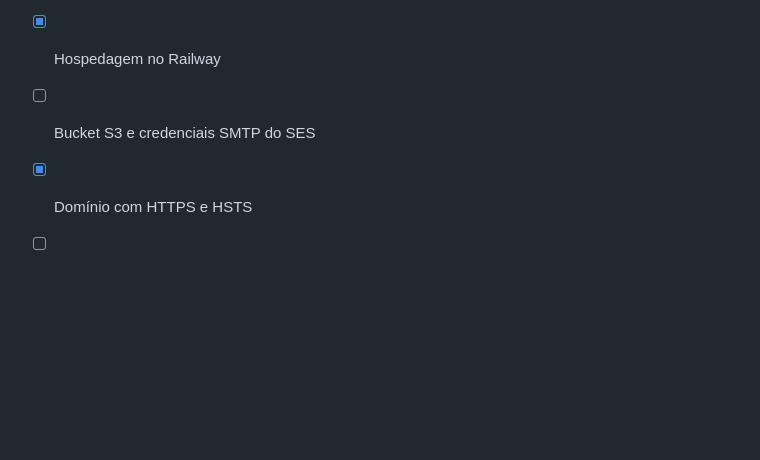
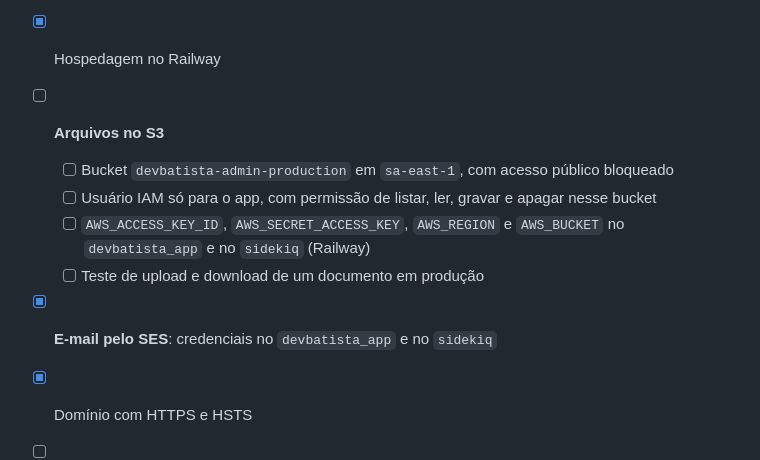
Before and after one commit to devbatista/devbatista_app, a Markdown page: docs/CHECKLIST.md, the part around the change. Drawn GitHub-style; blank space fills up the shorter version.

Commit message:
Checklist: passos de configuração do S3 e SES separados
Co-Authored-By: Claude Opus 5.5 <noreply@anthropic.com>

```diff
--- a/docs/CHECKLIST.md
+++ b/docs/CHECKLIST.md
@@ -237,7 +237,12 @@ Primeiro módulo de negócio. Traz também o que os outros módulos vão usar: h
 
 - [ ] **API `/api/v1`** em JSON para o app mobile da V2: Dashboard, Visão 360º, Chamados, Tarefas, Horas e Notificações, com a mesma autorização das telas
 - [x] Hospedagem no Railway
-- [ ] Bucket S3 e credenciais SMTP do SES
+- [ ] **Arquivos no S3**
+  - [ ] Bucket `devbatista-admin-production` em `sa-east-1`, com acesso público bloqueado
+  - [ ] Usuário IAM só para o app, com permissão de listar, ler, gravar e apagar nesse bucket
+  - [ ] `AWS_ACCESS_KEY_ID`, `AWS_SECRET_ACCESS_KEY`, `AWS_REGION` e `AWS_BUCKET` no `devbatista_app` e no `sidekiq` (Railway)
+  - [ ] Teste de upload e download de um documento em produção
+- [x] **E-mail pelo SES**: credenciais no `devbatista_app` e no `sidekiq`
 - [x] Domínio com HTTPS e HSTS
 - [ ] Backup diário do banco, com retenção definida e teste de restauração
 - [ ] Logs de acesso e erro sem dados sensíveis
```
